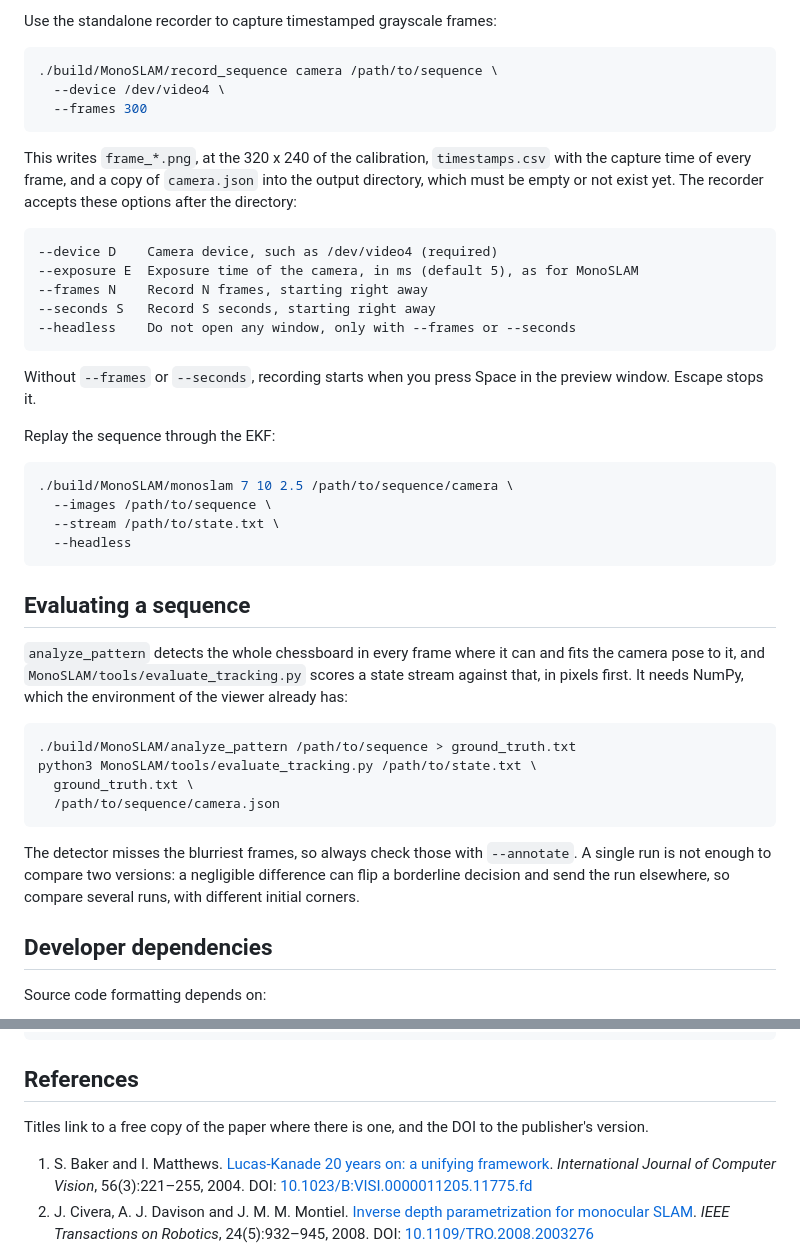
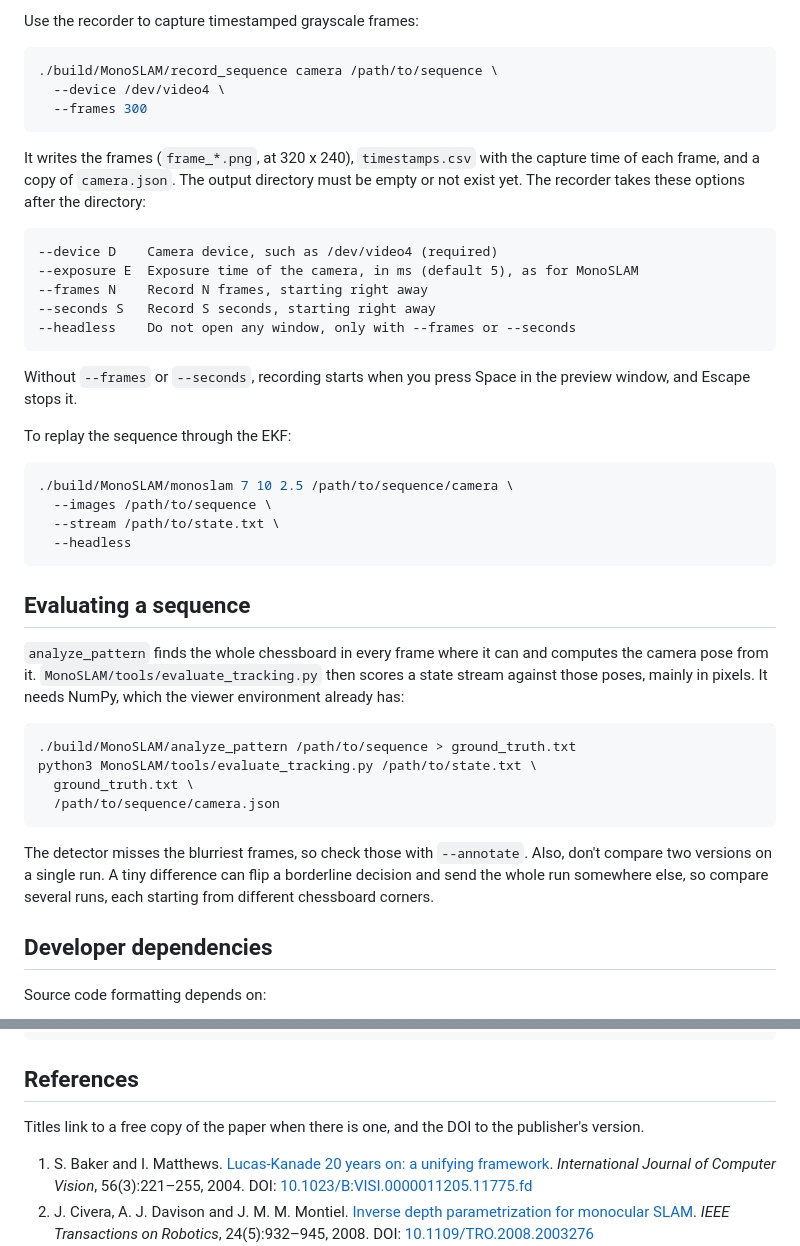
Before and after one commit to marcromani/MonoSLAM, a Markdown page: README.md, 2 parts joined by grey strips. Drawn GitHub-style.

````diff
--- a/README.md
+++ b/README.md
@@ -180,5 +187,5 @@ python3 MonoSLAM/tools/viewer.py state.txt --save scene.rrd
 
-Use the standalone recorder to capture timestamped grayscale frames:
+Use the recorder to capture timestamped grayscale frames:
 
 ```bash
 ./build/MonoSLAM/record_sequence camera /path/to/sequence \
@@ -186,9 +193,9 @@ Use the standalone recorder to capture timestamped grayscale frames:
   --frames 300
 ```
 
-This writes `frame_*.png`, at the 320 x 240 of the calibration, `timestamps.csv` with the capture
-time of every frame, and a copy of `camera.json` into the output directory, which must be empty or
-not exist yet. The recorder accepts these options after the directory:
+It writes the frames (`frame_*.png`, at 320 x 240), `timestamps.csv` with the capture time of each
+frame, and a copy of `camera.json`. The output directory must be empty or not exist yet. The
+recorder takes these options after the directory:
 
 ```text
 --device D    Camera device, such as /dev/video4 (required)
@@ -198,10 +205,10 @@ not exist yet. The recorder accepts these options after the directory:
 --headless    Do not open any window, only with --frames or --seconds
 ```
 
-Without `--frames` or `--seconds`, recording starts when you press Space in the preview window.
-Escape stops it.
+Without `--frames` or `--seconds`, recording starts when you press Space in the preview window,
+and Escape stops it.
 
-Replay the sequence through the EKF:
+To replay the sequence through the EKF:
 
 ```bash
 ./build/MonoSLAM/monoslam 7 10 2.5 /path/to/sequence/camera \
@@ -212,9 +219,9 @@ Replay the sequence through the EKF:
 
 ## Evaluating a sequence
 
-`analyze_pattern` detects the whole chessboard in every frame where it can and fits the camera
-pose to it, and `MonoSLAM/tools/evaluate_tracking.py` scores a state stream against that, in
-pixels first. It needs NumPy, which the environment of the viewer already has:
+`analyze_pattern` finds the whole chessboard in every frame where it can and computes the camera
+pose from it. `MonoSLAM/tools/evaluate_tracking.py` then scores a state stream against those poses,
+mainly in pixels. It needs NumPy, which the viewer environment already has:
 
 ```bash
 ./build/MonoSLAM/analyze_pattern /path/to/sequence > ground_truth.txt
@@ -223,9 +230,9 @@ python3 MonoSLAM/tools/evaluate_tracking.py /path/to/state.txt \
   /path/to/sequence/camera.json
 ```
 
-The detector misses the blurriest frames, so always check those with `--annotate`. A single run is
-not enough to compare two versions: a negligible difference can flip a borderline decision and send
-the run elsewhere, so compare several runs, with different initial corners.
+The detector misses the blurriest frames, so check those with `--annotate`. Also, don't compare two
+versions on a single run. A tiny difference can flip a borderline decision and send the whole run
+somewhere else, so compare several runs, each starting from different chessboard corners.
 
 ## Developer dependencies
 
@@ -248,7 +255,7 @@ cmakefmt -i .
 
 ## References
 
-Titles link to a free copy of the paper where there is one, and the DOI to the publisher's version.
+Titles link to a free copy of the paper when there is one, and the DOI to the publisher's version.
 
 1. S. Baker and I. Matthews.
    [Lucas-Kanade 20 years on: a unifying framework](https://doi.org/10.1023/B:VISI.0000011205.11775.fd).
````
Also changed, not shown: other parts of README.md (+84 -77 lines).
